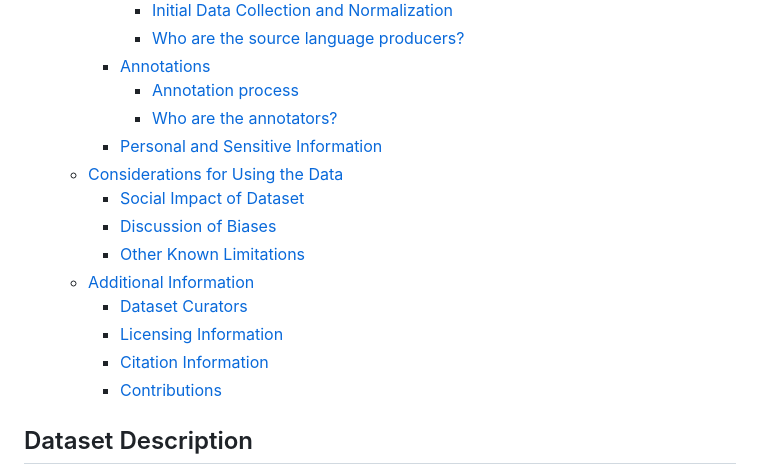
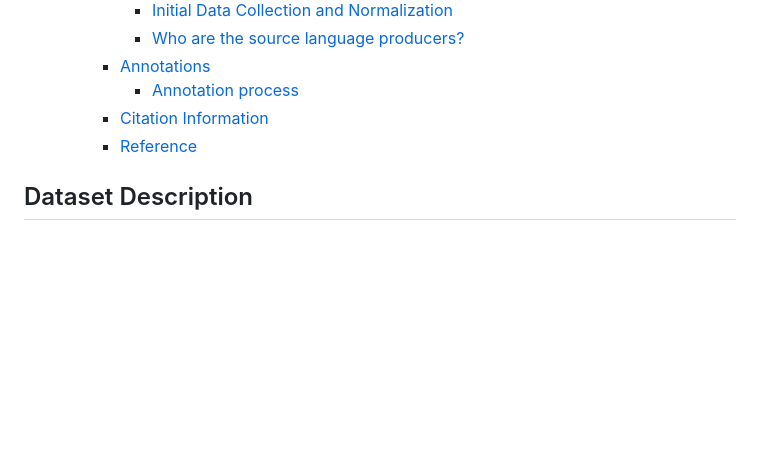
Before and after one commit to ronvoy/gen-ai, a Markdown page: _rsc/README.md, the part around one of its changes. GitHub-like rendering; blank space fills up the shorter version.

Commit message:
Edit report

```diff
--- a/_rsc/README.md
+++ b/_rsc/README.md
@@ -71,17 +71,8 @@ configs:
       - [Who are the source language producers?](#who-are-the-source-language-producers)
     - [Annotations](#annotations)
       - [Annotation process](#annotation-process)
-      - [Who are the annotators?](#who-are-the-annotators)
-    - [Personal and Sensitive Information](#personal-and-sensitive-information)
-  - [Considerations for Using the Data](#considerations-for-using-the-data)
-    - [Social Impact of Dataset](#social-impact-of-dataset)
-    - [Discussion of Biases](#discussion-of-biases)
-    - [Other Known Limitations](#other-known-limitations)
-  - [Additional Information](#additional-information)
-    - [Dataset Curators](#dataset-curators)
-    - [Licensing Information](#licensing-information)
     - [Citation Information](#citation-information)
-    - [Contributions](#contributions)
+    - [Reference](#reference)
 
 ## Dataset Description
 
```
Also changed, not shown: other parts of _rsc/README.md (+2 -1 lines), results/runtime.md (+3 -2 lines).
